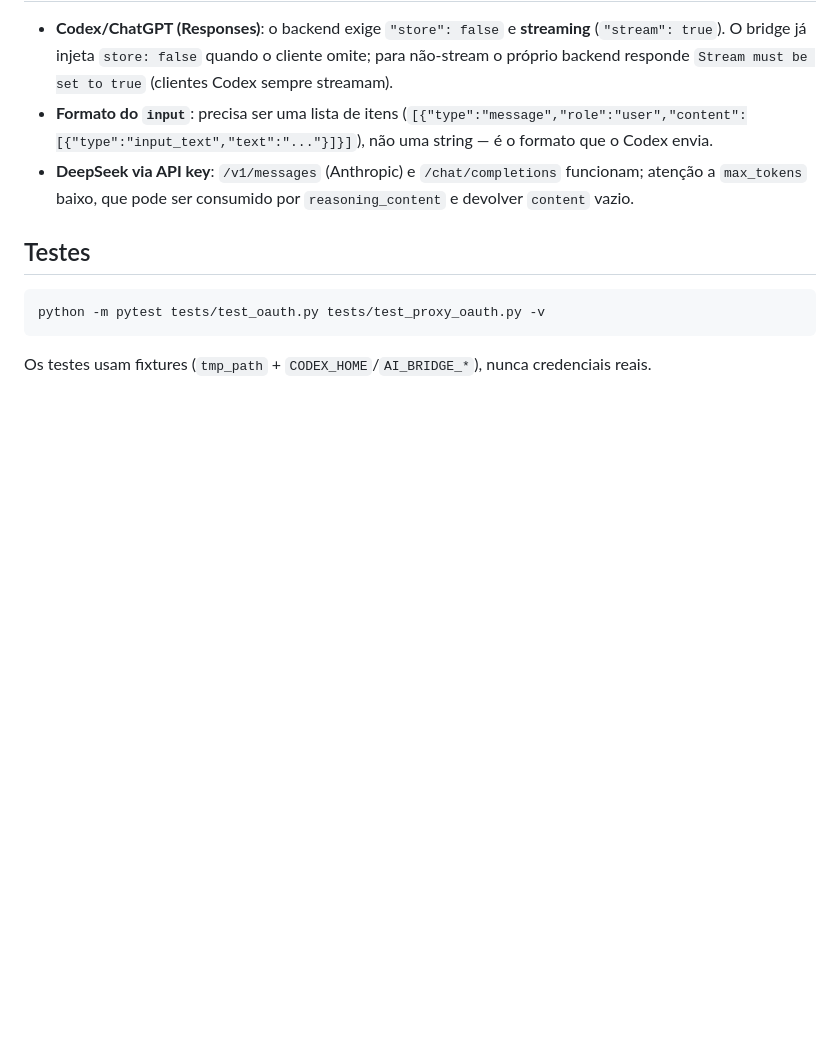
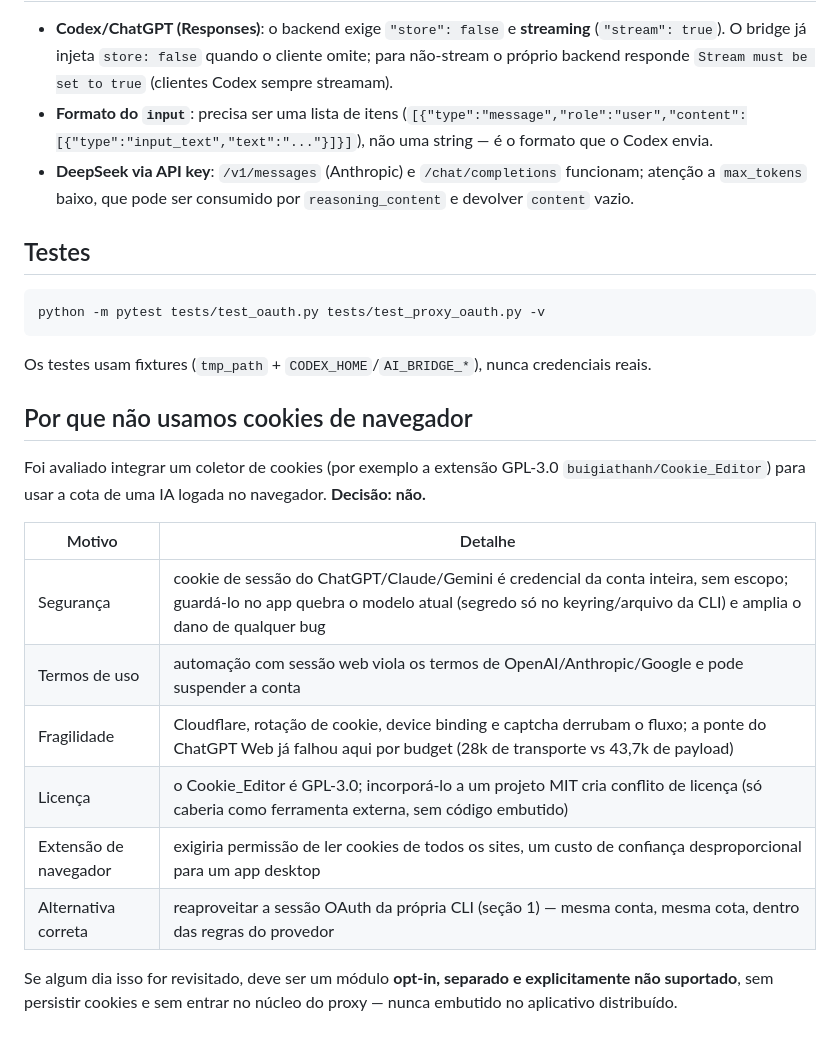
Before and after one commit to LMPrado-DZ23/ai-bridge, a Markdown page: docs/OAUTH.md, the part around the change. GitHub-like rendering; blank space fills up the shorter version.

Commit message:
docs: record the decision against browser-cookie scraping

````diff
--- a/docs/OAUTH.md
+++ b/docs/OAUTH.md
@@ -132,3 +132,21 @@ python -m pytest tests/test_oauth.py tests/test_proxy_oauth.py -v
 ```
 
 Os testes usam fixtures (`tmp_path` + `CODEX_HOME`/`AI_BRIDGE_*`), nunca credenciais reais.
+
+## Por que não usamos cookies de navegador
+
+Foi avaliado integrar um coletor de cookies (por exemplo a extensão GPL-3.0
+`buigiathanh/Cookie_Editor`) para usar a cota de uma IA logada no navegador. **Decisão: não.**
+
+| Motivo | Detalhe |
+|---|---|
+| Segurança | cookie de sessão do ChatGPT/Claude/Gemini é credencial da conta inteira, sem escopo; guardá-lo no app quebra o modelo atual (segredo só no keyring/arquivo da CLI) e amplia o dano de qualquer bug |
+| Termos de uso | automação com sessão web viola os termos de OpenAI/Anthropic/Google e pode suspender a conta |
+| Fragilidade | Cloudflare, rotação de cookie, device binding e captcha derrubam o fluxo; a ponte do ChatGPT Web já falhou aqui por budget (28k de transporte vs 43,7k de payload) |
+| Licença | o Cookie_Editor é GPL-3.0; incorporá-lo a um projeto MIT cria conflito de licença (só caberia como ferramenta externa, sem código embutido) |
+| Extensão de navegador | exigiria permissão de ler cookies de todos os sites, um custo de confiança desproporcional para um app desktop |
+| Alternativa correta | reaproveitar a sessão OAuth da própria CLI (seção 1) — mesma conta, mesma cota, dentro das regras do provedor |
+
+Se algum dia isso for revisitado, deve ser um módulo **opt-in, separado e explicitamente
+não suportado**, sem persistir cookies e sem entrar no núcleo do proxy — nunca embutido no
+aplicativo distribuído.
````
